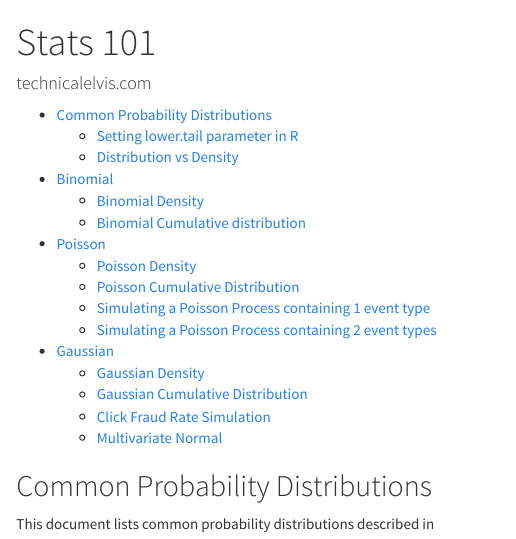
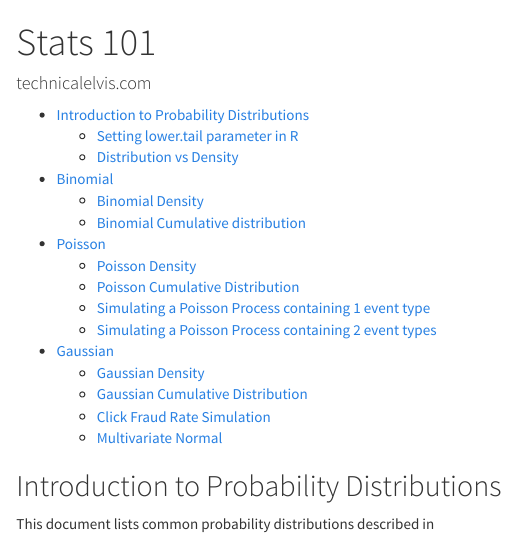
Before and after one commit to telvis07/stats, an R Markdown document (index.Rmd): the page in a window 1100 px wide, from its top. The pictures show the output file index.html that the author committed with the source, opened offline.

Commit message:
changed intro heading

````diff
--- a/index.Rmd
+++ b/index.Rmd
@@ -22,7 +22,7 @@ library(mvtnorm)
 ```
 
 
-## Common Probability Distributions
+## Introduction to Probability Distributions
 
 This document lists common probability distributions described in
 
````
Also changed, not shown: index.html, index.md.
